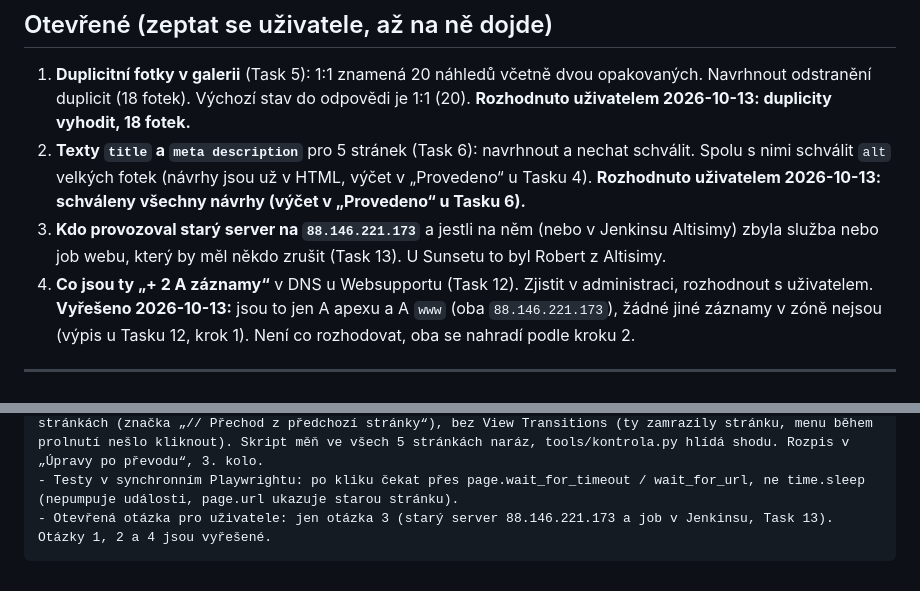
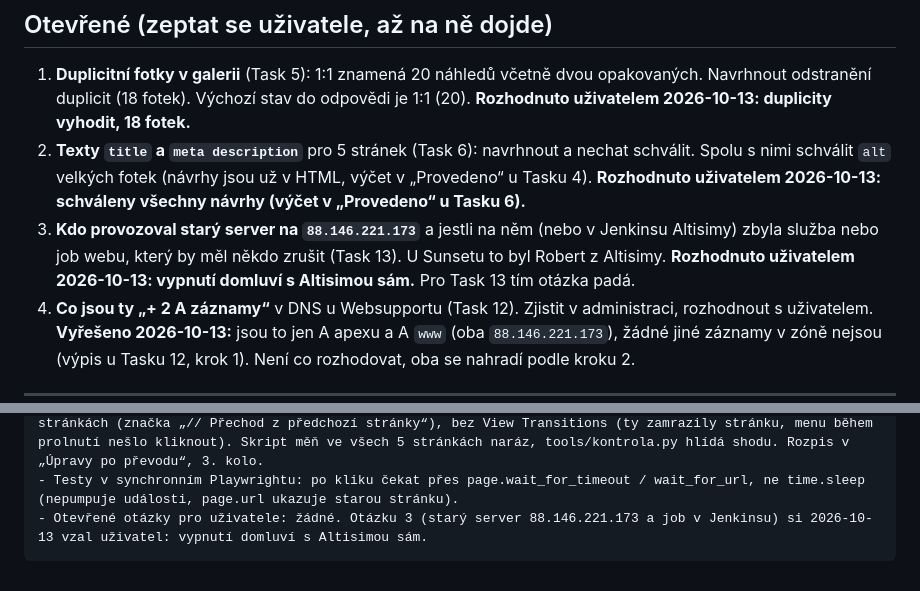
Before and after one commit to lukas-jarda-projects/chatavpekle.cz, a Markdown page: docs/plans/2026-10-13-staticky-web-github-pages.md, 2 parts joined by grey strips. GitHub-like rendering.

````diff
--- a/docs/plans/2026-10-13-staticky-web-github-pages.md
+++ b/docs/plans/2026-10-13-staticky-web-github-pages.md
@@ -67,7 +67,7 @@
 
 1. **Duplicitní fotky v galerii** (Task 5): 1:1 znamená 20 náhledů včetně dvou opakovaných. Navrhnout odstranění duplicit (18 fotek). Výchozí stav do odpovědi je 1:1 (20). **Rozhodnuto uživatelem 2026-10-13: duplicity vyhodit, 18 fotek.**
 2. **Texty `title` a `meta description`** pro 5 stránek (Task 6): navrhnout a nechat schválit. Spolu s nimi schválit `alt` velkých fotek (návrhy jsou už v HTML, výčet v „Provedeno“ u Tasku 4). **Rozhodnuto uživatelem 2026-10-13: schváleny všechny návrhy (výčet v „Provedeno“ u Tasku 6).**
-3. **Kdo provozoval starý server na `88.146.221.173`** a jestli na něm (nebo v Jenkinsu Altisimy) zbyla služba nebo job webu, který by měl někdo zrušit (Task 13). U Sunsetu to byl Robert z Altisimy.
+3. **Kdo provozoval starý server na `88.146.221.173`** a jestli na něm (nebo v Jenkinsu Altisimy) zbyla služba nebo job webu, který by měl někdo zrušit (Task 13). U Sunsetu to byl Robert z Altisimy. **Rozhodnuto uživatelem 2026-10-13: vypnutí domluví s Altisimou sám.** Pro Task 13 tím otázka padá.
 4. **Co jsou ty „+ 2 A záznamy“** v DNS u Websupportu (Task 12). Zjistit v administraci, rozhodnout s uživatelem. **Vyřešeno 2026-10-13:** jsou to jen A apexu a A `www` (oba `88.146.221.173`), žádné jiné záznamy v zóně nejsou (výpis u Tasku 12, krok 1). Není co rozhodovat, oba se nahradí podle kroku 2.
 
 ---
@@ -572,5 +572,5 @@ Pozor:
 - Lokální náhled: python -m http.server -d site 8773 (na pozadí, po práci zastavit, stroj má málo paměti). Kontrola: python tools/kontrola.py (OK: 0 chyb, 212 odkazů).
 - Prolnutí horní fotky a dojezd proužku menu dělá VLOŽENÝ SKRIPT hned za <img class="top-image"> v 5 stránkách (značka „// Přechod z předchozí stránky“), bez View Transitions (ty zamrazily stránku, menu během prolnutí nešlo kliknout). Skript měň ve všech 5 stránkách naráz, tools/kontrola.py hlídá shodu. Rozpis v „Úpravy po převodu“, 3. kolo.
 - Testy v synchronním Playwrightu: po kliku čekat přes page.wait_for_timeout / wait_for_url, ne time.sleep (nepumpuje události, page.url ukazuje starou stránku).
-- Otevřená otázka pro uživatele: jen otázka 3 (starý server 88.146.221.173 a job v Jenkinsu, Task 13). Otázky 1, 2 a 4 jsou vyřešené.
+- Otevřené otázky pro uživatele: žádné. Otázku 3 (starý server 88.146.221.173 a job v Jenkinsu) si 2026-10-13 vzal uživatel: vypnutí domluví s Altisimou sám.
 ```
````
Also changed, not shown: other parts of docs/plans/2026-10-13-staticky-web-github-pages.md (+5 -5 lines).
